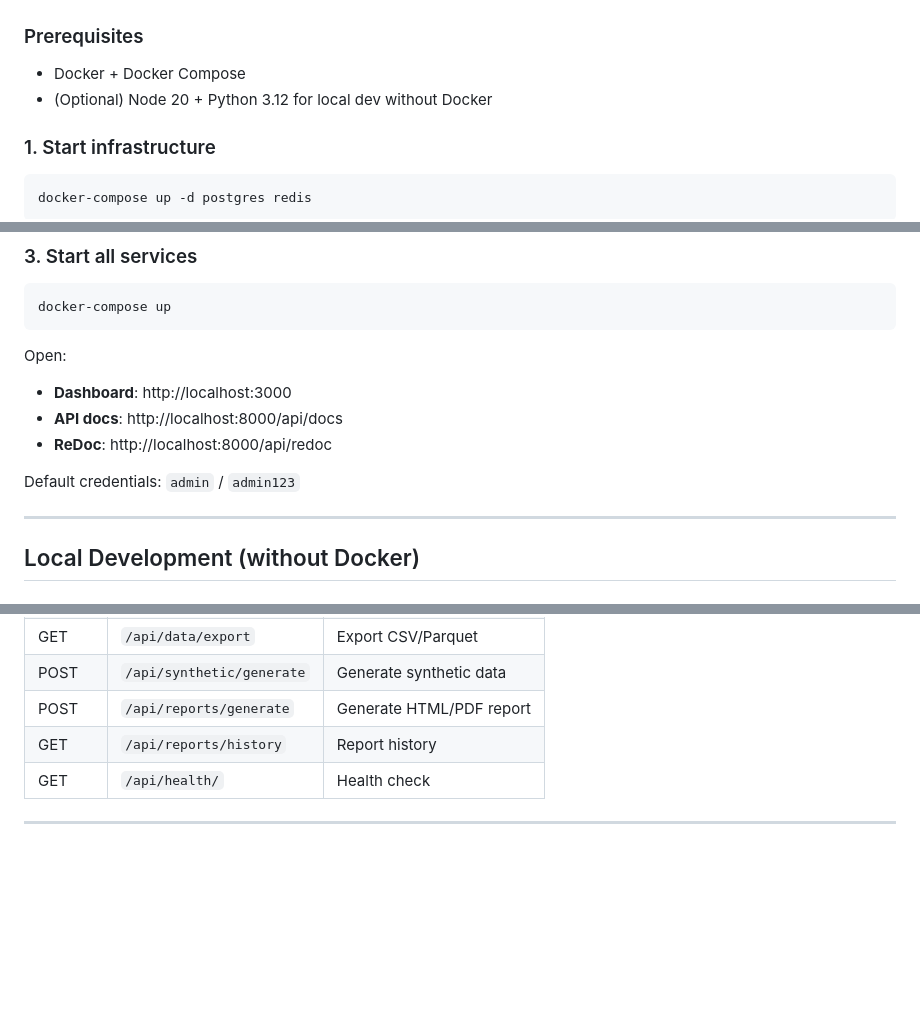
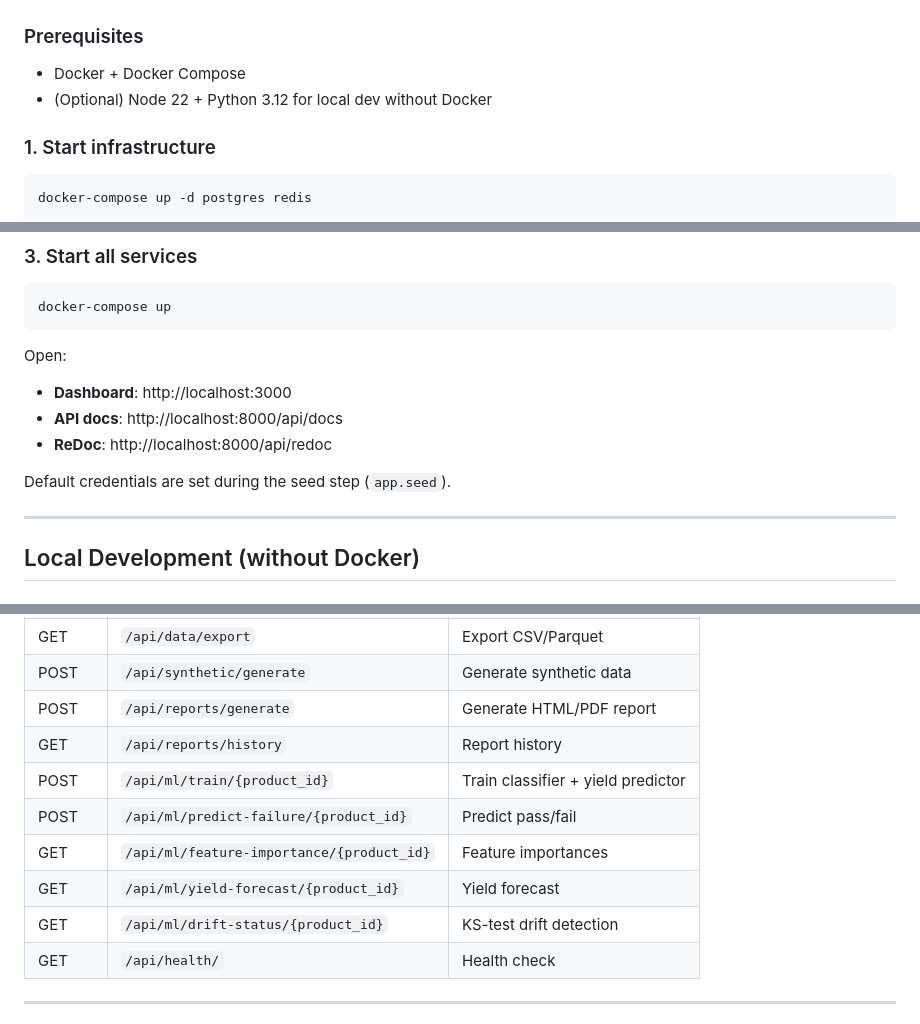
Before and after one commit to Rbocan/SoC-analysis-pipeline, a Markdown page: README.md, 3 parts joined by grey strips. Drawn GitHub-style; blank space fills up the shorter version.

Commit message:
docs(readme): fix stale content after PR #1/#2 review fixes
- Remove hardcoded default credentials (admin/admin123) — replaced with
  generic reference to seed step, consistent with login page fix in PR #3
- Update Node prerequisite 20 → 22 (matches Dockerfile upgrade)
- Add ml.py to project structure tree (api routes existed, not listed)
- Add test_auth.py to tests tree (added in PR #2 security fixes)
- Rename next.config.js → next.config.mjs in frontend tree
- Add 5 ML API endpoints to the endpoints table

Co-Authored-By: Claude Sonnet 4.6 <noreply@anthropic.com>

```diff
--- a/README.md
+++ b/README.md
@@ -16,7 +16,7 @@ Polars + DuckDB + PostgreSQL + Redis
 
 ### Prerequisites
 - Docker + Docker Compose
-- (Optional) Node 20 + Python 3.12 for local dev without Docker
+- (Optional) Node 22 + Python 3.12 for local dev without Docker
 
 ### 1. Start infrastructure
 
@@ -44,7 +44,7 @@ Open:
 - **API docs**: http://localhost:8000/api/docs
 - **ReDoc**: http://localhost:8000/api/redoc
 
-Default credentials: `admin` / `admin123`
+Default credentials are set during the seed step (`app.seed`).
 
 ---
 
@@ -180,6 +183,11 @@ Then hit `POST /api/products/reload` (admin) or restart the backend. No code cha
 | POST | `/api/synthetic/generate` | Generate synthetic data |
 | POST | `/api/reports/generate` | Generate HTML/PDF report |
 | GET | `/api/reports/history` | Report history |
+| POST | `/api/ml/train/{product_id}` | Train classifier + yield predictor |
+| POST | `/api/ml/predict-failure/{product_id}` | Predict pass/fail |
+| GET | `/api/ml/feature-importance/{product_id}` | Feature importances |
+| GET | `/api/ml/yield-forecast/{product_id}` | Yield forecast |
+| GET | `/api/ml/drift-status/{product_id}` | KS-test drift detection |
 | GET | `/api/health/` | Health check |
 
 ---
```
Also changed, not shown: other parts of README.md (+3 -0 lines).
